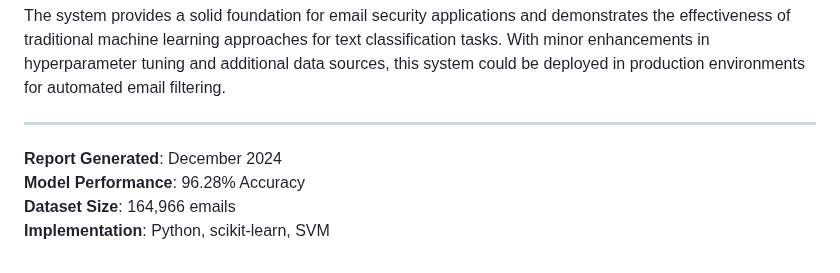
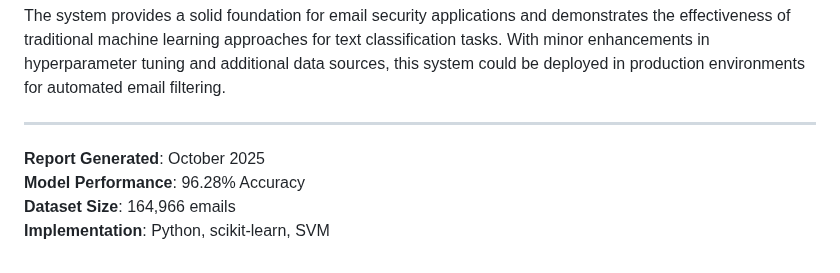
Before and after one commit to Jasmine5220/PhishGuardAI, a Markdown page: Email_Phishing_Detection_Report.md, the part around the change. Rendered like a GitHub page.

```diff
--- a/Email_Phishing_Detection_Report.md
+++ b/Email_Phishing_Detection_Report.md
@@ -272,7 +272,7 @@ The system provides a solid foundation for email security applications and demon
 
 ---
 
-**Report Generated**: December 2024
+**Report Generated**: October 2025
 **Model Performance**: 96.28% Accuracy
 **Dataset Size**: 164,966 emails
 **Implementation**: Python, scikit-learn, SVM
```
